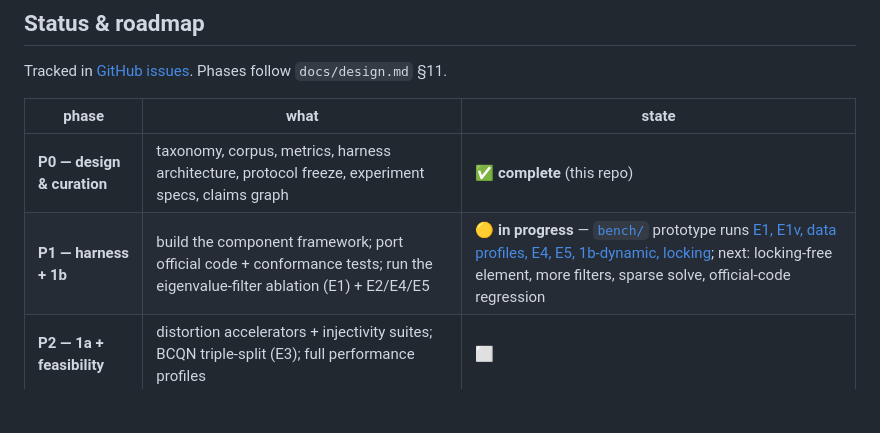
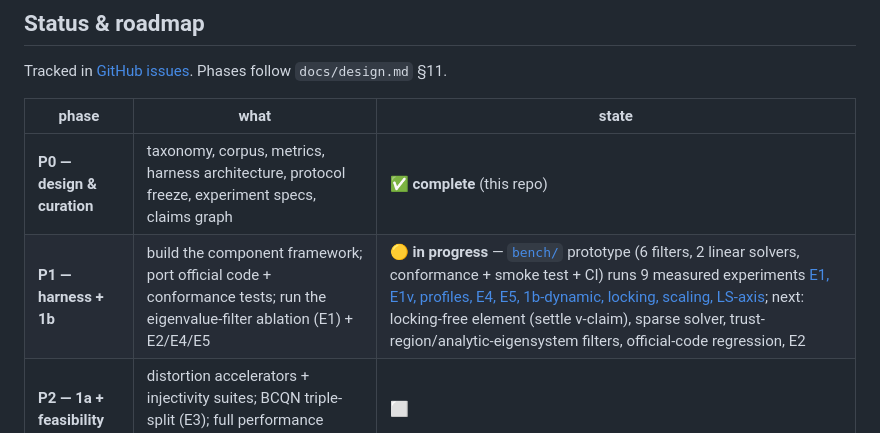
Before and after one commit to alecjacobson/mesh-elasticity-solver-benchmark, a Markdown page: README.md, the part around the change. GitHub-like rendering; blank space fills up the shorter version.

Commit message:
Update roadmap: P1 harness runs 9 measured experiments + CI
Co-Authored-By: Claude Opus 4.8 (1M context) <noreply@anthropic.com>

```diff
--- a/README.md
+++ b/README.md
@@ -122,7 +122,7 @@ Tracked in [GitHub issues](../../issues). Phases follow `docs/design.md` §11.
 | phase | what | state |
 |---|---|---|
 | **P0 — design & curation** | taxonomy, corpus, metrics, harness architecture, protocol freeze, experiment specs, claims graph | ✅ **complete** (this repo) |
-| **P1 — harness + 1b** | build the component framework; port official code + conformance tests; run the eigenvalue-filter ablation (E1) + E2/E4/E5 | 🟡 **in progress** — [`bench/`](bench/) prototype runs [E1, E1ν, data profiles, E4, E5, 1b-dynamic, locking](results/); next: locking-free element, more filters, sparse solve, official-code regression |
+| **P1 — harness + 1b** | build the component framework; port official code + conformance tests; run the eigenvalue-filter ablation (E1) + E2/E4/E5 | 🟡 **in progress** — [`bench/`](bench/) prototype (6 filters, 2 linear solvers, conformance + smoke test + CI) runs 9 measured experiments [E1, E1ν, profiles, E4, E5, 1b-dynamic, locking, scaling, LS-axis](results/); next: locking-free element (settle ν-claim), sparse solver, trust-region/analytic-eigensystem filters, official-code regression, E2 |
 | **P2 — 1a + feasibility** | distortion accelerators + injectivity suites; BCQN triple-split (E3); full performance profiles | ⬜ |
 | **P3 — paper + release** | write the STAR; release harness as living-benchmark seed (closed/open divisions, hidden tier) | ⬜ |
 | **v2 — contact + learned** | Track-2 contact via the scenario layer; learned-accelerator companion track | ⬜ |
```
